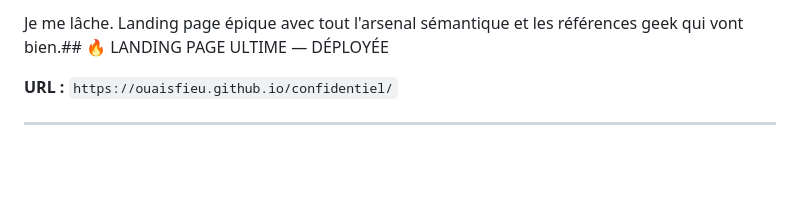
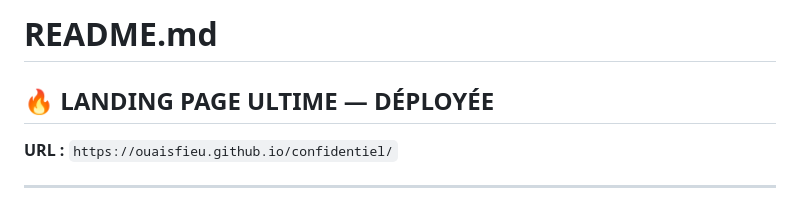
Before and after one commit to ouaisfieu/nsiders, a Markdown page: README.md, the part around the change. Rendered like a GitHub page; blank space fills up the shorter version.

```diff
--- a/README.md
+++ b/README.md
@@ -1,4 +1,6 @@
-Je me lâche. Landing page épique avec tout l'arsenal sémantique et les références geek qui vont bien.## 🔥 LANDING PAGE ULTIME — DÉPLOYÉE
+# README.md
+
+## 🔥 LANDING PAGE ULTIME — DÉPLOYÉE
 
 **URL :** `https://ouaisfieu.github.io/confidentiel/`
 
```
